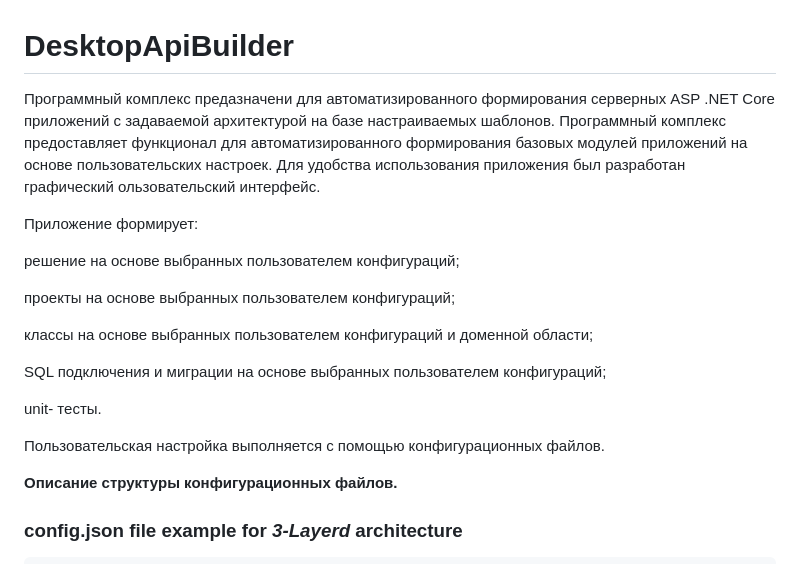
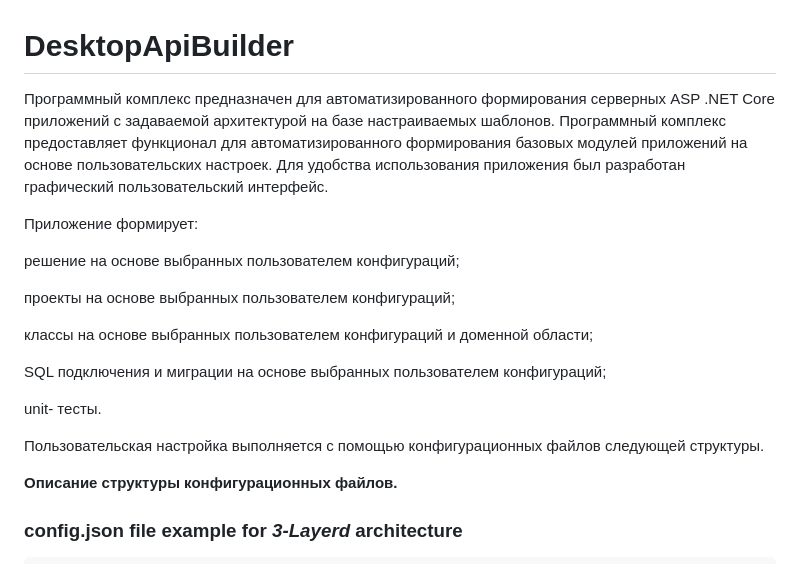
Before and after one commit to Olgasn/ApiBuilder, a Markdown page: README.md, the part around the change. Rendered like a GitHub page.

```diff
--- a/README.md
+++ b/README.md
@@ -1,5 +1,5 @@
 # DesktopApiBuilder
-Программный комплекс предазначени для автоматизированного формирования серверных ASP .NET Core приложений с задаваемой архитектурой на базе настраиваемых шаблонов. Программный комплекс предоставляет функционал для автоматизированного формирования базовых модулей приложений на основе пользовательских настроек. Для удобства использования приложения был разработан графический ользовательский интерфейс.
+Программный комплекс предназначен для автоматизированного формирования серверных ASP .NET Core приложений с задаваемой архитектурой на базе настраиваемых шаблонов. Программный комплекс предоставляет функционал для автоматизированного формирования базовых модулей приложений на основе пользовательских настроек. Для удобства использования приложения был разработан графический пользовательский интерфейс.
 
 Приложение формирует:
 
@@ -14,7 +14,7 @@ SQL подключения и миграции на основе выбранн
 unit- тесты.
 
 
-Пользовательская настройка выполняется с помощью конфигурационных файлов.
+Пользовательская настройка выполняется с помощью конфигурационных файлов следующей структуры.
 
 **Описание структуры конфигурационных файлов.**
 
```
